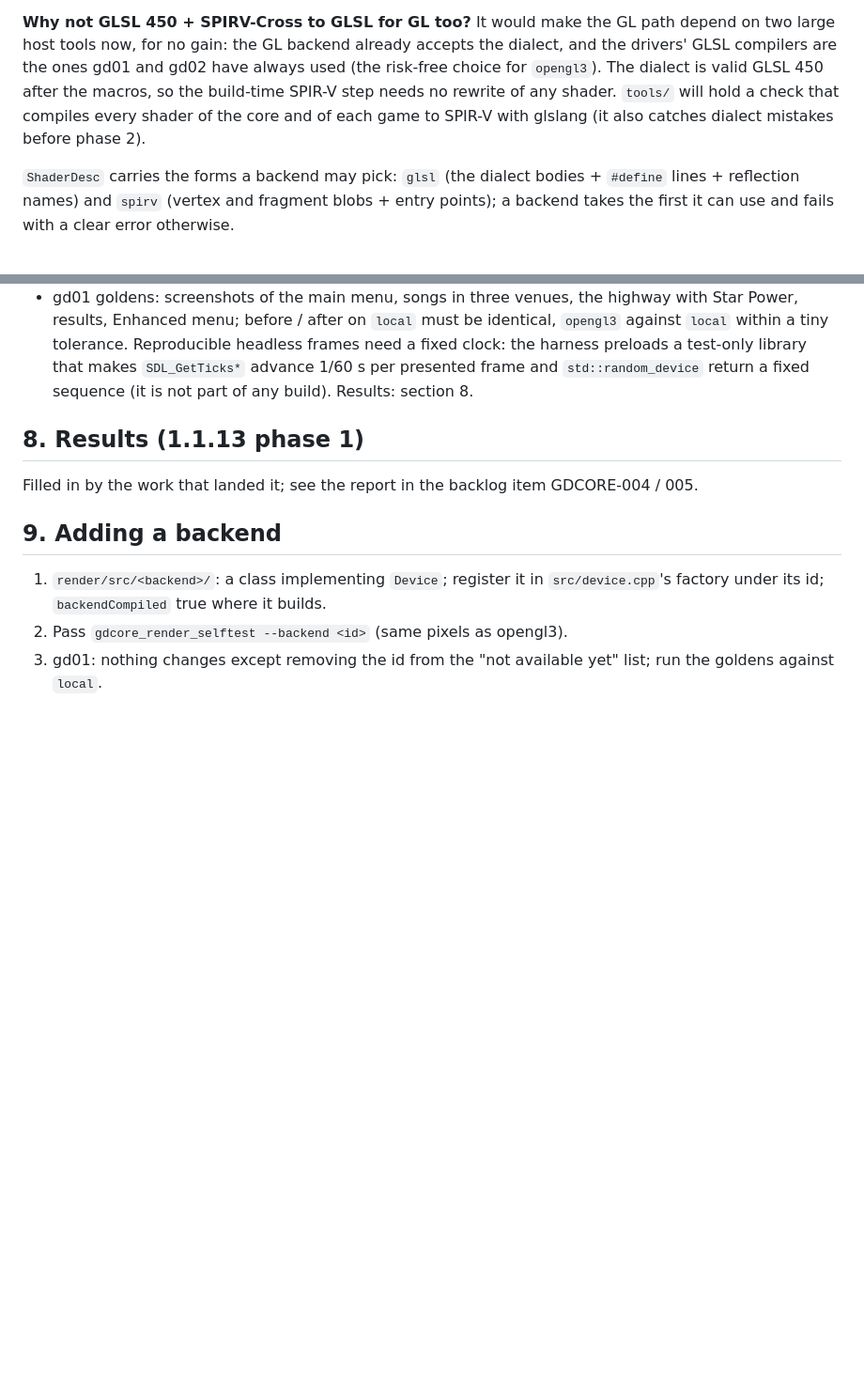
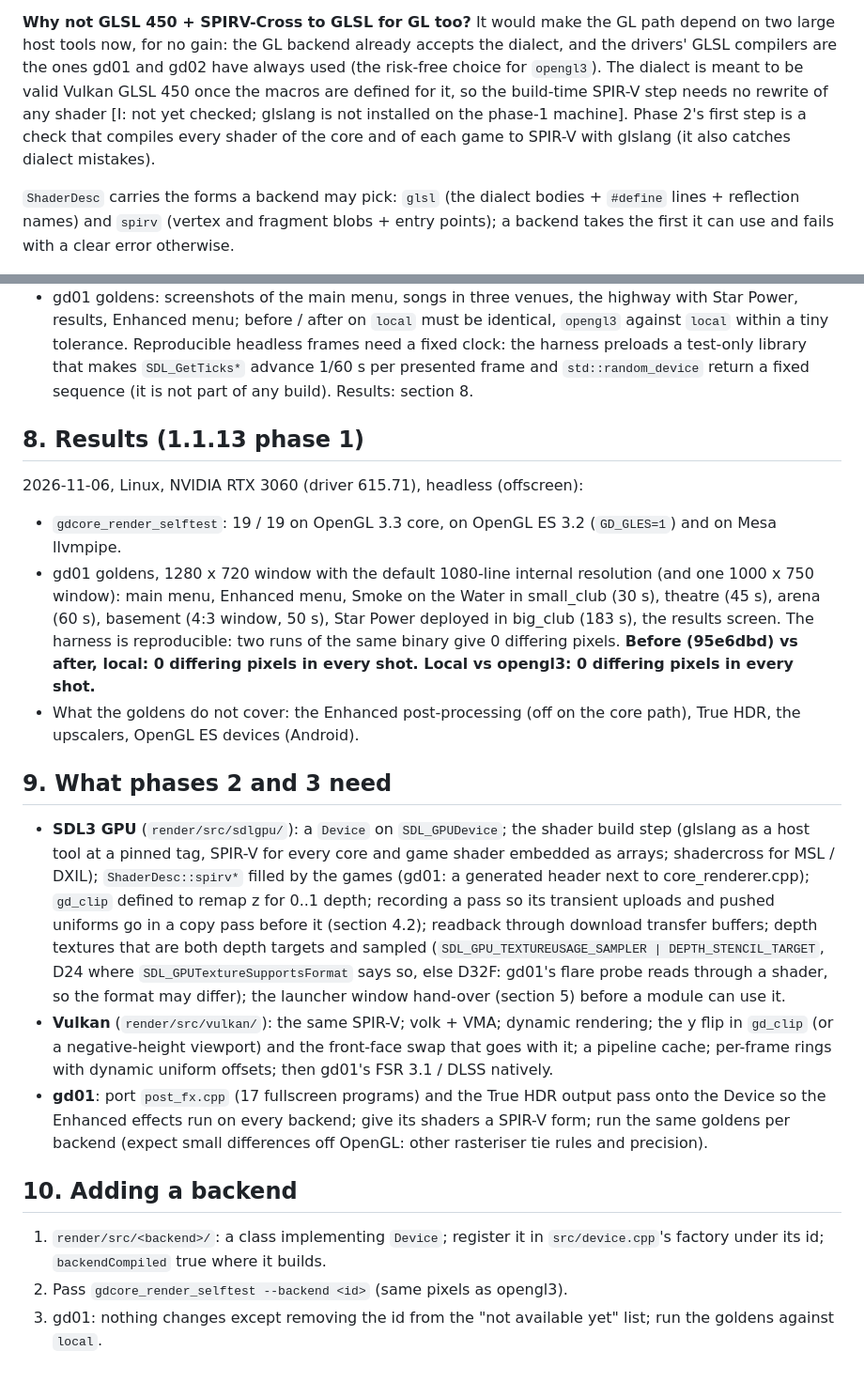
Before and after one commit to mbracali/prj-gd-engine, a Markdown page: gd-engine-core/docs/render.md, 2 parts joined by grey strips. Shown at 94% size. Rendered like a GitHub page; blank space fills up the shorter version.

Commit message:
gd-engine-core render.md: phase-1 results (goldens, self-test) and what phases 2 and 3 need
Signed-off-by: Marcelo Bracali <marcelo.bracali@live.com>

```diff
--- a/gd-engine-core/docs/render.md
+++ b/gd-engine-core/docs/render.md
@@ -187,10 +187,11 @@ layout, so one SPIR-V blob serves both.
 path depend on two large host tools now, for no gain: the GL backend
 already accepts the dialect, and the drivers' GLSL compilers are the ones
 gd01 and gd02 have always used (the risk-free choice for `opengl3`). The
-dialect is valid GLSL 450 after the macros, so the build-time SPIR-V step
-needs no rewrite of any shader. `tools/` will hold a check that compiles
-every shader of the core and of each game to SPIR-V with glslang (it also
-catches dialect mistakes before phase 2).
+dialect is meant to be valid Vulkan GLSL 450 once the macros are defined
+for it, so the build-time SPIR-V step needs no rewrite of any shader [I: not
+yet checked; glslang is not installed on the phase-1 machine]. Phase 2's
+first step is a check that compiles every shader of the core and of each
+game to SPIR-V with glslang (it also catches dialect mistakes).
 
 `ShaderDesc` carries the forms a backend may pick: `glsl` (the dialect
 bodies + `#define` lines + reflection names) and `spirv` (vertex and
@@ -377,10 +378,44 @@ backend (phase 3).
 
 ## 8. Results (1.1.13 phase 1)
 
-Filled in by the work that landed it; see the report in the backlog item
-GDCORE-004 / 005.
+2026-11-06, Linux, NVIDIA RTX 3060 (driver 615.71), headless (offscreen):
 
-## 9. Adding a backend
+- `gdcore_render_selftest`: 19 / 19 on OpenGL 3.3 core, on OpenGL ES 3.2
+  (`GD_GLES=1`) and on Mesa llvmpipe.
+- gd01 goldens, 1280 x 720 window with the default 1080-line internal
+  resolution (and one 1000 x 750 window): main menu, Enhanced menu, Smoke on
+  the Water in small_club (30 s), theatre (45 s), arena (60 s), basement
+  (4:3 window, 50 s), Star Power deployed in big_club (183 s), the results
+  screen. The harness is reproducible: two runs of the same binary give 0
+  differing pixels. **Before (95e6dbd) vs after, local: 0 differing pixels
+  in every shot. Local vs opengl3: 0 differing pixels in every shot.**
+- What the goldens do not cover: the Enhanced post-processing (off on the
+  core path), True HDR, the upscalers, OpenGL ES devices (Android).
+
+## 9. What phases 2 and 3 need
+
+- **SDL3 GPU** (`render/src/sdlgpu/`): a `Device` on `SDL_GPUDevice`; the
+  shader build step (glslang as a host tool at a pinned tag, SPIR-V for every
+  core and game shader embedded as arrays; shadercross for MSL / DXIL);
+  `ShaderDesc::spirv*` filled by the games (gd01: a generated header next to
+  core_renderer.cpp); `gd_clip` defined to remap z for 0..1 depth;
+  recording a pass so its transient uploads and pushed uniforms go in a copy
+  pass before it (section 4.2); readback through download transfer buffers;
+  depth textures that are both depth targets and sampled
+  (`SDL_GPU_TEXTUREUSAGE_SAMPLER | DEPTH_STENCIL_TARGET`, D24 where
+  `SDL_GPUTextureSupportsFormat` says so, else D32F: gd01's flare probe reads
+  through a shader, so the format may differ); the launcher window hand-over
+  (section 5) before a module can use it.
+- **Vulkan** (`render/src/vulkan/`): the same SPIR-V; volk + VMA; dynamic
+  rendering; the y flip in `gd_clip` (or a negative-height viewport) and the
+  front-face swap that goes with it; a pipeline cache; per-frame rings with
+  dynamic uniform offsets; then gd01's FSR 3.1 / DLSS natively.
+- **gd01**: port `post_fx.cpp` (17 fullscreen programs) and the True HDR
+  output pass onto the Device so the Enhanced effects run on every backend;
+  give its shaders a SPIR-V form; run the same goldens per backend (expect
+  small differences off OpenGL: other rasteriser tie rules and precision).
+
+## 10. Adding a backend
 
 1. `render/src/<backend>/`: a class implementing `Device`; register it in
    `src/device.cpp`'s factory under its id; `backendCompiled` true where it
```
